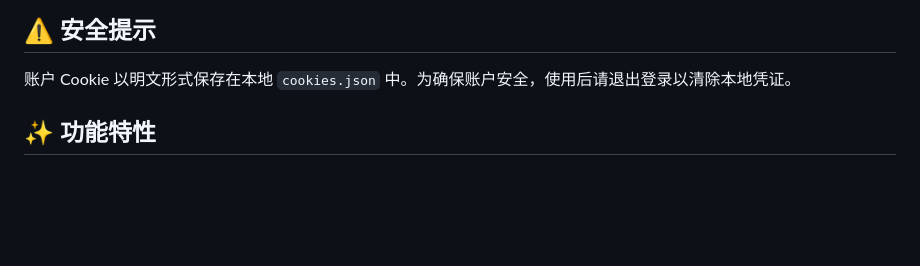
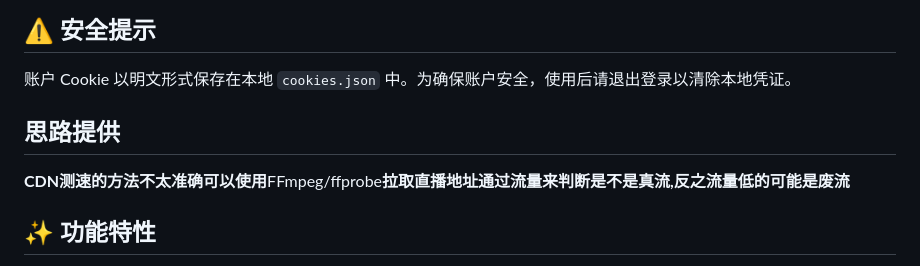
Before and after one commit to Rlkka2/bilibili-Live-strean-source-Get, a Markdown page: README.md, the part around the change. Drawn GitHub-style; blank space fills up the shorter version.

```diff
--- a/README.md
+++ b/README.md
@@ -11,6 +11,10 @@
 ## ⚠️ 安全提示
 
 账户 Cookie 以明文形式保存在本地 `cookies.json` 中。为确保账户安全，使用后请退出登录以清除本地凭证。
+
+## 思路提供
+
+**CDN测速的方法不太准确可以使用**FFmpeg/ffprobe**拉取直播地址通过流量来判断是不是真流,反之流量低的可能是废流**
 
 ## ✨ 功能特性
 
```
